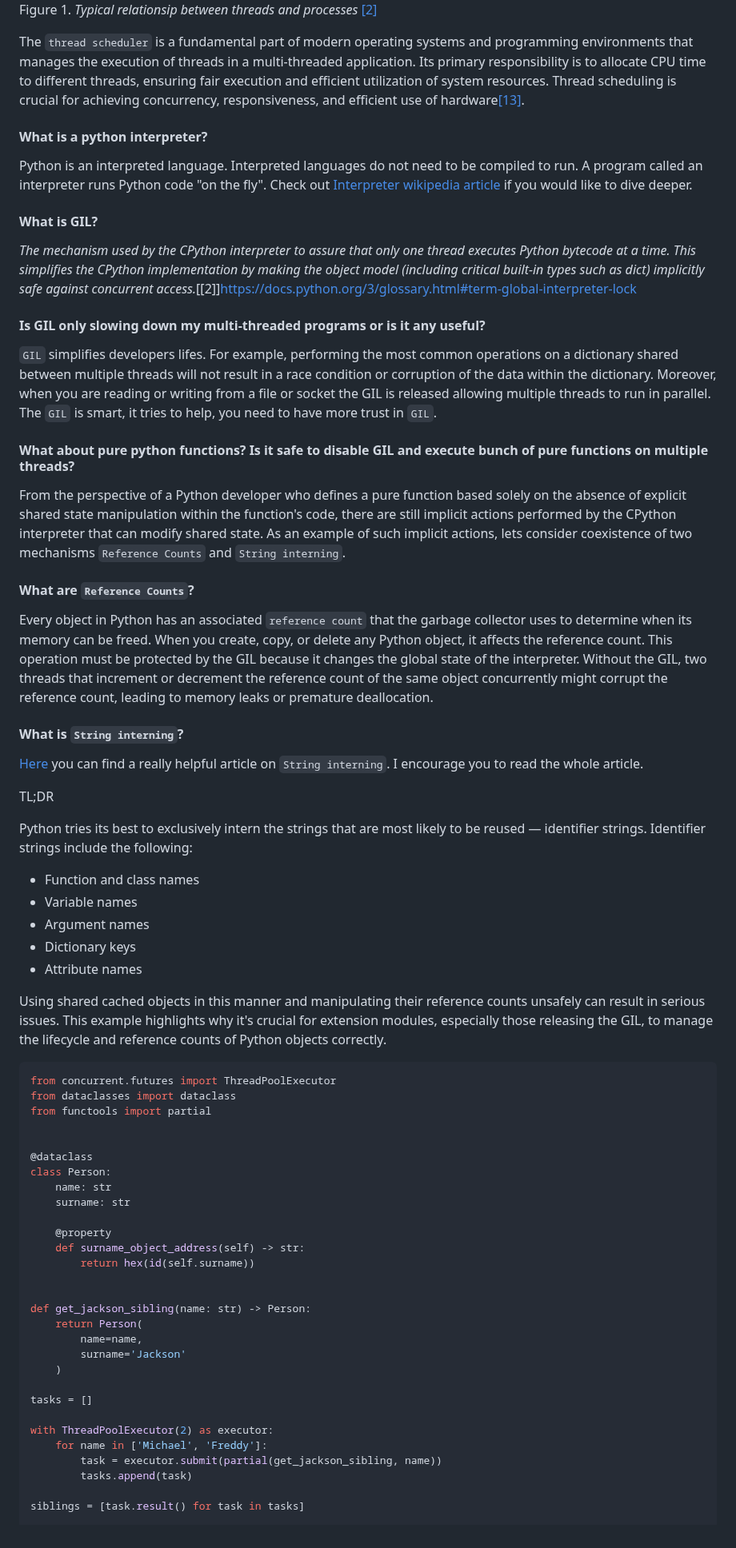
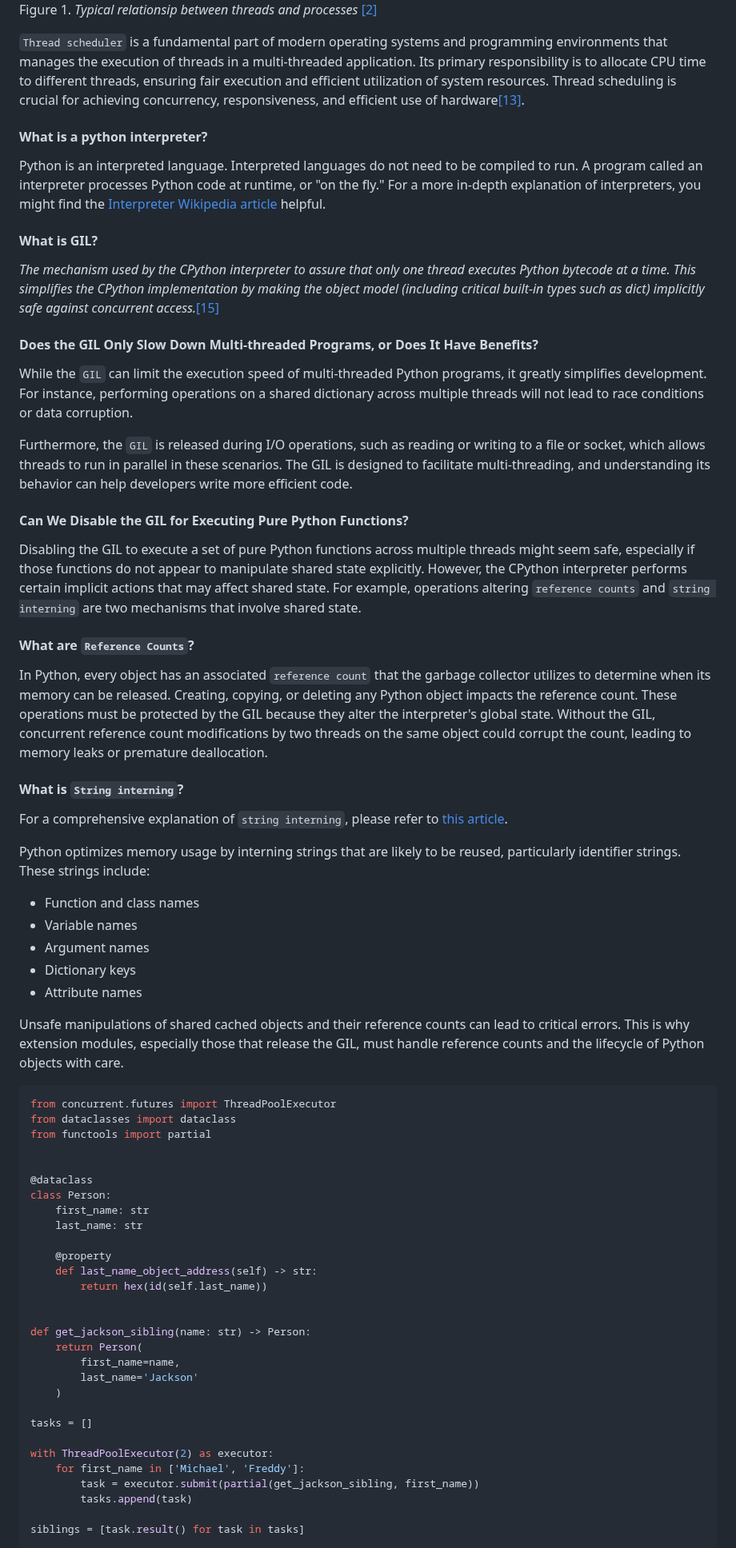
Before and after one commit to K4liber/subinterpreters, a Markdown page: README.md, the part around one of its changes. Shown at 80% size. GitHub-like rendering.

````diff
--- a/README.md
+++ b/README.md
@@ -24,36 +29,38 @@ TL;DR
 Figure 1. *Typical relationsip between
 threads and processes* [[2]](#b2)
 
-The `thread scheduler` is a fundamental part of modern operating systems and programming environments that manages the execution of threads in a multi-threaded application. Its primary responsibility is to allocate CPU time to different threads, ensuring fair execution and efficient utilization of system resources. Thread scheduling is crucial for achieving concurrency, responsiveness, and efficient use of hardware[[13]](#b13).
+`Thread scheduler` is a fundamental part of modern operating systems and programming environments that manages the execution of threads in a multi-threaded application. Its primary responsibility is to allocate CPU time to different threads, ensuring fair execution and efficient utilization of system resources. Thread scheduling is crucial for achieving concurrency, responsiveness, and efficient use of hardware[[13]](#b13).
 
 #### What is a python interpreter?
 
-Python is an interpreted language. Interpreted languages do not need to be compiled to run. A program called an interpreter runs Python code "on the fly". Check out [Interpreter wikipedia article](#b14) if you would like to dive deeper.
+Python is an interpreted language. Interpreted languages do not need to be compiled to run. A program called an interpreter processes Python code at runtime, or "on the fly." For a more in-depth explanation of interpreters, you might find the [Interpreter Wikipedia article](#b14) helpful.
 
 #### What is GIL?
 
-*The mechanism used by the CPython interpreter to assure that only one thread executes Python bytecode at a time. This simplifies the CPython implementation by making the object model (including critical built-in types such as dict) implicitly safe against concurrent access.*[[2]]https://docs.python.org/3/glossary.html#term-global-interpreter-lock
+*The mechanism used by the CPython interpreter to assure that only one thread executes Python bytecode at a time. This simplifies the CPython implementation by making the object model (including critical built-in types such as dict) implicitly safe against concurrent access.*[[15]](#b15)
 
-#### Is GIL only slowing down my multi-threaded programs or is it any useful?
+#### Does the GIL Only Slow Down Multi-threaded Programs, or Does It Have Benefits?
 
-`GIL` simplifies developers lifes. For example, performing the most common operations on a dictionary shared between multiple threads will not result in a race condition or corruption of the data within the dictionary. Moreover, when you are reading or writing from a file or socket the GIL is released allowing multiple threads to run in parallel. The `GIL` is smart, it tries to help, you need to have more trust in `GIL`.
 
-#### What about pure python functions? Is it safe to disable GIL and execute bunch of pure functions on multiple threads?
+While the `GIL` can limit the execution speed of multi-threaded Python programs, it greatly simplifies development. For instance, performing operations on a shared dictionary across multiple threads will not lead to race conditions or data corruption.
 
-<a name="shared_state"></a>From the perspective of a Python developer who defines a pure function based solely on the absence of explicit shared state manipulation within the function's code, there are still implicit actions performed by the CPython interpreter that can modify shared state. As an example of such implicit actions, lets consider coexistence of two mechanisms `Reference Counts` and `String interning`.
+Furthermore, the `GIL` is released during I/O operations, such as reading or writing to a file or socket, which allows threads to run in parallel in these scenarios. The GIL is designed to facilitate multi-threading, and understanding its behavior can help developers write more efficient code.
+
+#### Can We Disable the GIL for Executing Pure Python Functions?
+
+
+<a name="shared_state"></a>Disabling the GIL to execute a set of pure Python functions across multiple threads might seem safe, especially if those functions do not appear to manipulate shared state explicitly. However, the CPython interpreter performs certain implicit actions that may affect shared state. For example, operations altering `reference counts` and `string interning` are two mechanisms that involve shared state.
 
 
 #### What are `Reference Counts`?
 
-Every object in Python has an associated `reference count` that the garbage collector uses to determine when its memory can be freed. When you create, copy, or delete any Python object, it affects the reference count. This operation must be protected by the GIL because it changes the global state of the interpreter. Without the GIL, two threads that increment or decrement the reference count of the same object concurrently might corrupt the reference count, leading to memory leaks or premature deallocation.
+In Python, every object has an associated `reference count` that the garbage collector utilizes to determine when its memory can be released. Creating, copying, or deleting any Python object impacts the reference count. These operations must be protected by the GIL because they alter the interpreter's global state. Without the GIL, concurrent reference count modifications by two threads on the same object could corrupt the count, leading to memory leaks or premature deallocation.
 
 #### What is `String interning`?
 
-[Here](#b12) you can find a really helpful article on  `String interning`. I encourage you to read the whole article.
+For a comprehensive explanation of `string interning`, please refer to [this article](#b12).
 
-TL;DR
-
-Python tries its best to exclusively intern the strings that are most likely to be reused — identifier strings. Identifier strings include the following:
+Python optimizes memory usage by interning strings that are likely to be reused, particularly identifier strings. These strings include:
 
 - Function and class names
 - Variable names
@@ -61,7 +68,9 @@ Python tries its best to exclusively intern the strings that are most likely to
 - Dictionary keys
 - Attribute names
 
-Using shared cached objects in this manner and manipulating their reference counts unsafely can result in serious issues. This example highlights why it's crucial for extension modules, especially those releasing the GIL, to manage the lifecycle and reference counts of Python objects correctly.
+
+Unsafe manipulations of shared cached objects and their reference counts can lead to critical errors. This is why extension modules, especially those that release the GIL, must handle reference counts and the lifecycle of Python objects with care.
+
 
 ```python
 from concurrent.futures import ThreadPoolExecutor
@@ -71,25 +80,25 @@ from functools import partial
 
 @dataclass
 class Person:
-    name: str
-    surname: str
+    first_name: str
+    last_name: str
 
     @property
-    def surname_object_address(self) -> str:
-        return hex(id(self.surname))
+    def last_name_object_address(self) -> str:
+        return hex(id(self.last_name))
 
 
 def get_jackson_sibling(name: str) -> Person:
     return Person(
-        name=name,
-        surname='Jackson'
+        first_name=name,
+        last_name='Jackson'
     )
 
 tasks = []
 
 with ThreadPoolExecutor(2) as executor:
-    for name in ['Michael', 'Freddy']:
-        task = executor.submit(partial(get_jackson_sibling, name))
+    for first_name in ['Michael', 'Freddy']:
+        task = executor.submit(partial(get_jackson_sibling, first_name))
         tasks.append(task)
 
 siblings = [task.result() for task in tasks]
````
Also changed, not shown: other parts of README.md (+29 -22 lines).
